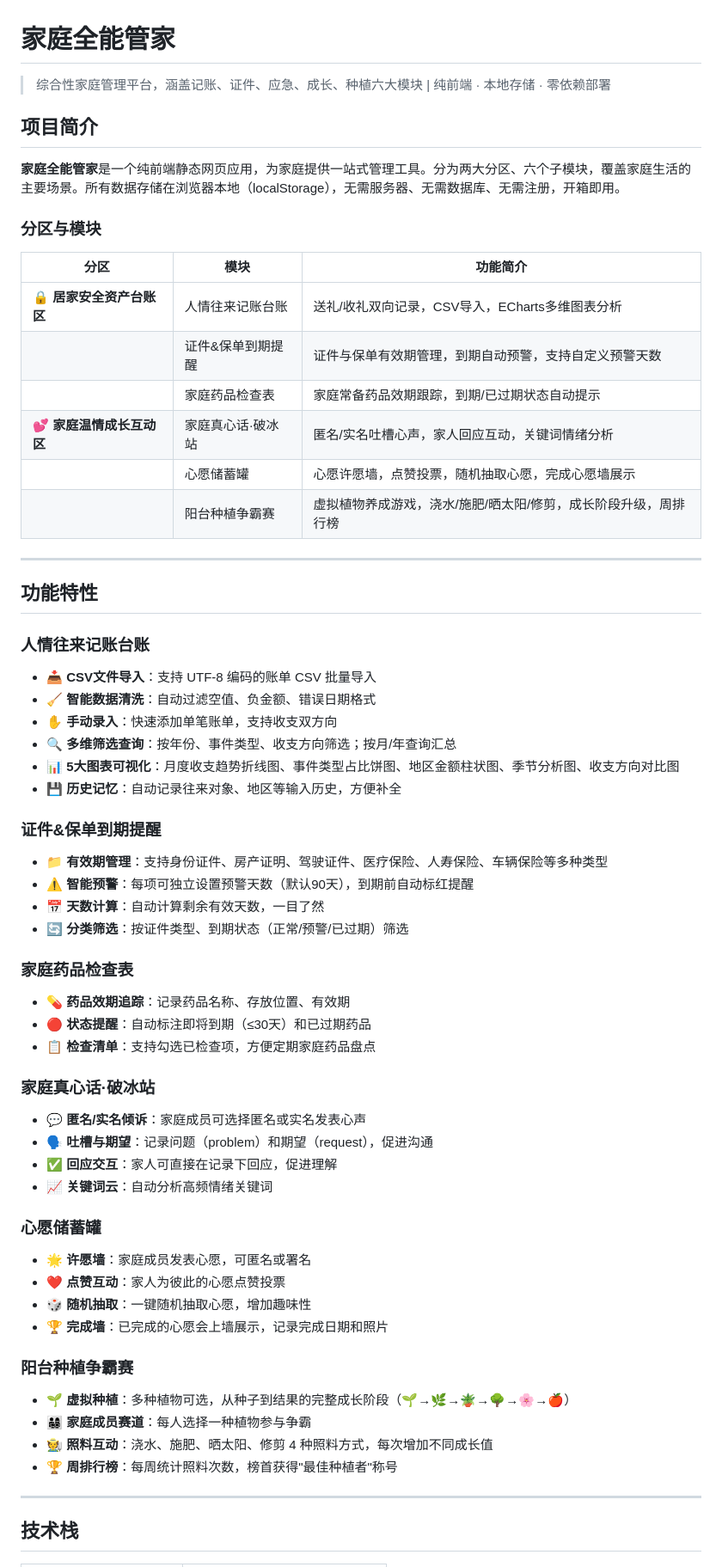
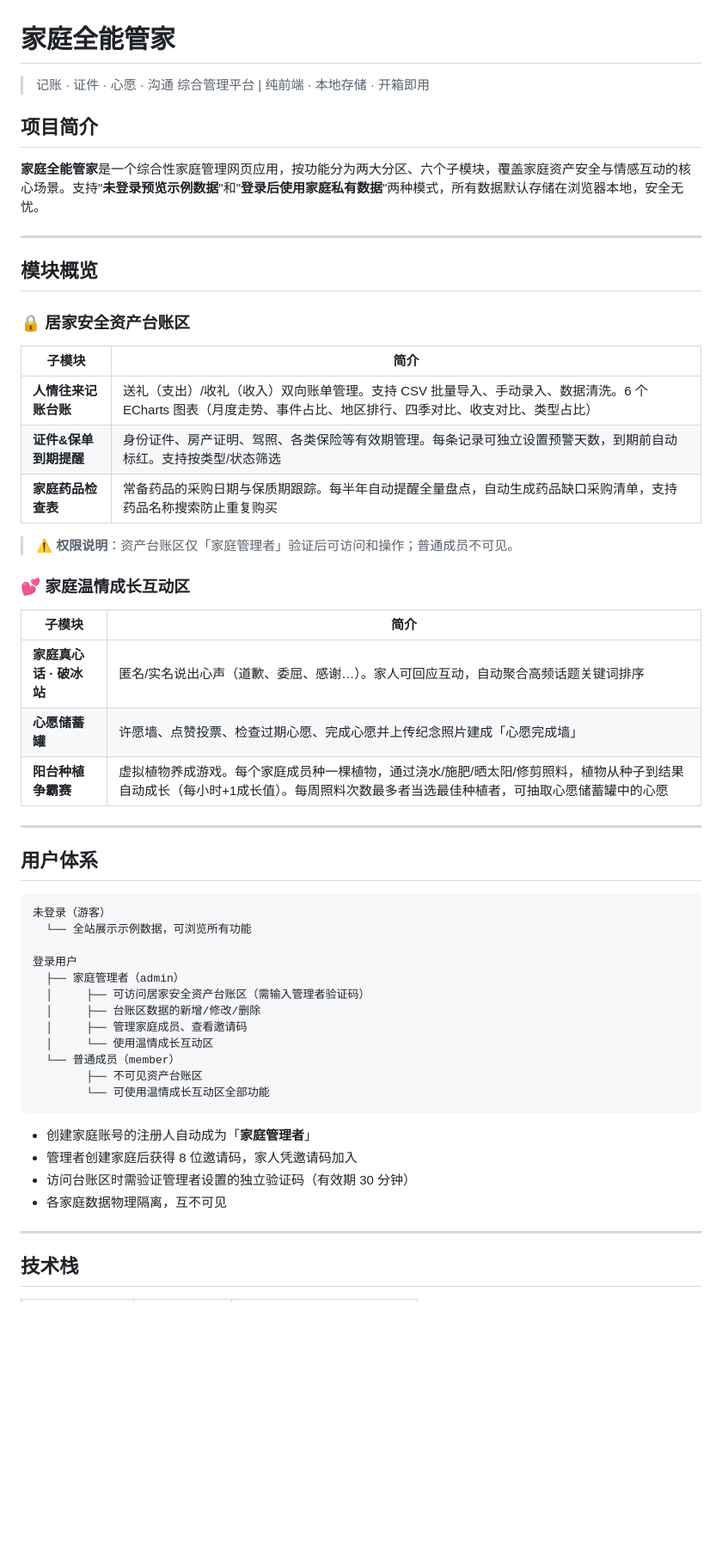
Before and after one commit to 9-y-14/family, a Markdown page: README.md, the part around one of its changes. Shown at 86% size. Rendered like a GitHub page; blank space fills up the shorter version.

````diff
--- a/README.md
+++ b/README.md
@@ -1,62 +1,56 @@
 # 家庭全能管家
 
-> 综合性家庭管理平台，涵盖记账、证件、应急、成长、种植六大模块 | 纯前端 · 本地存储 · 零依赖部署
+> 记账 · 证件 · 心愿 · 沟通 综合管理平台 | 纯前端 · 本地存储 · 开箱即用
 
 ## 项目简介
 
-**家庭全能管家**是一个纯前端静态网页应用，为家庭提供一站式管理工具。分为两大分区、六个子模块，覆盖家庭生活的主要场景。所有数据存储在浏览器本地（localStorage），无需服务器、无需数据库、无需注册，开箱即用。
-
-### 分区与模块
-
-| 分区 | 模块 | 功能简介 |
-|------|------|----------|
-| 🔒 **居家安全资产台账区** | 人情往来记账台账 | 送礼/收礼双向记录，CSV导入，ECharts多维图表分析 |
-| | 证件&保单到期提醒 | 证件与保单有效期管理，到期自动预警，支持自定义预警天数 |
-| | 家庭药品检查表 | 家庭常备药品效期跟踪，到期/已过期状态自动提示 |
-| 💕 **家庭温情成长互动区** | 家庭真心话·破冰站 | 匿名/实名吐槽心声，家人回应互动，关键词情绪分析 |
-| | 心愿储蓄罐 | 心愿许愿墙，点赞投票，随机抽取心愿，完成心愿墙展示 |
-| | 阳台种植争霸赛 | 虚拟植物养成游戏，浇水/施肥/晒太阳/修剪，成长阶段升级，周排行榜 |
+**家庭全能管家**是一个综合性家庭管理网页应用，按功能分为两大分区、六个子模块，覆盖家庭资产安全与情感互动的核心场景。支持"**未登录预览示例数据**"和"**登录后使用家庭私有数据**"两种模式，所有数据默认存储在浏览器本地，安全无忧。
 
 ---
 
-## 功能特性
+## 模块概览
 
-### 人情往来记账台账
-- 📥 **CSV文件导入**：支持 UTF-8 编码的账单 CSV 批量导入
-- 🧹 **智能数据清洗**：自动过滤空值、负金额、错误日期格式
-- ✋ **手动录入**：快速添加单笔账单，支持收支双方向
-- 🔍 **多维筛选查询**：按年份、事件类型、收支方向筛选；按月/年查询汇总
-- 📊 **5大图表可视化**：月度收支趋势折线图、事件类型占比饼图、地区金额柱状图、季节分析图、收支方向对比图
-- 💾 **历史记忆**：自动记录往来对象、地区等输入历史，方便补全
+### 🔒 居家安全资产台账区
 
-### 证件&保单到期提醒
-- 📁 **有效期管理**：支持身份证件、房产证明、驾驶证件、医疗保险、人寿保险、车辆保险等多种类型
-- ⚠️ **智能预警**：每项可独立设置预警天数（默认90天），到期前自动标红提醒
-- 📅 **天数计算**：自动计算剩余有效天数，一目了然
-- 🔄 **分类筛选**：按证件类型、到期状态（正常/预警/已过期）筛选
+| 子模块 | 简介 |
+|--------|------|
+| **人情往来记账台账** | 送礼（支出）/收礼（收入）双向账单管理。支持 CSV 批量导入、手动录入、数据清洗。6 个 ECharts 图表（月度走势、事件占比、地区排行、四季对比、收支对比、类型占比） |
+| **证件&保单到期提醒** | 身份证件、房产证明、驾照、各类保险等有效期管理。每条记录可独立设置预警天数，到期前自动标红。支持按类型/状态筛选 |
+| **家庭药品检查表** | 常备药品的采购日期与保质期跟踪。每半年自动提醒全量盘点，自动生成药品缺口采购清单，支持药品名称搜索防止重复购买 |
 
-### 家庭药品检查表
-- 💊 **药品效期追踪**：记录药品名称、存放位置、有效期
-- 🔴 **状态提醒**：自动标注即将到期（≤30天）和已过期药品
-- 📋 **检查清单**：支持勾选已检查项，方便定期家庭药品盘点
+> ⚠️ **权限说明**：资产台账区仅「家庭管理者」验证后可访问和操作；普通成员不可见。
 
-### 家庭真心话·破冰站
-- 💬 **匿名/实名倾诉**：家庭成员可选择匿名或实名发表心声
-- 🗣️ **吐槽与期望**：记录问题（problem）和期望（request），促进沟通
-- ✅ **回应交互**：家人可直接在记录下回应，促进理解
-- 📈 **关键词云**：自动分析高频情绪关键词
+### 💕 家庭温情成长互动区
 
-### 心愿储蓄罐
-- 🌟 **许愿墙**：家庭成员发表心愿，可匿名或署名
-- ❤️ **点赞互动**：家人为彼此的心愿点赞投票
-- 🎲 **随机抽取**：一键随机抽取心愿，增加趣味性
-- 🏆 **完成墙**：已完成的心愿会上墙展示，记录完成日期和照片
+| 子模块 | 简介 |
+|--------|------|
+| **家庭真心话 · 破冰站** | 匿名/实名说出心声（道歉、委屈、感谢…）。家人可回应互动，自动聚合高频话题关键词排序 |
+| **心愿储蓄罐** | 许愿墙、点赞投票、检查过期心愿、完成心愿并上传纪念照片建成「心愿完成墙」 |
+| **阳台种植争霸赛** | 虚拟植物养成游戏。每个家庭成员种一棵植物，通过浇水/施肥/晒太阳/修剪照料，植物从种子到结果自动成长（每小时+1成长值）。每周照料次数最多者当选最佳种植者，可抽取心愿储蓄罐中的心愿 |
 
-### 阳台种植争霸赛
-- 🌱 **虚拟种植**：多种植物可选，从种子到结果的完整成长阶段（🌱→🌿→🪴→🌳→🌸→🍎）
-- 👨‍👩‍👧‍👦 **家庭成员赛道**：每人选择一种植物参与争霸
-- 🧑‍🌾 **照料互动**：浇水、施肥、晒太阳、修剪 4 种照料方式，每次增加不同成长值
-- 🏆 **周排行榜**：每周统计照料次数，榜首获得"最佳种植者"称号
+---
+
+## 用户体系
+
+```
+未登录（游客）
+  └── 全站展示示例数据，可浏览所有功能
+
+登录用户
+  ├── 家庭管理者（admin）
+  │     ├── 可访问居家安全资产台账区（需输入管理者验证码）
+  │     ├── 台账区数据的新增/修改/删除
+  │     ├── 管理家庭成员、查看邀请码
+  │     └── 使用温情成长互动区
+  └── 普通成员（member）
+        ├── 不可见资产台账区
+        └── 可使用温情成长互动区全部功能
+```
+
+- 创建家庭账号的注册人自动成为「**家庭管理者**」
+- 管理者创建家庭后获得 8 位邀请码，家人凭邀请码加入
+- 访问台账区时需验证管理者设置的独立验证码（有效期 30 分钟）
+- 各家庭数据物理隔离，互不可见
 
 ---
 
````
Also changed, not shown: other parts of README.md (+30 -36 lines).
